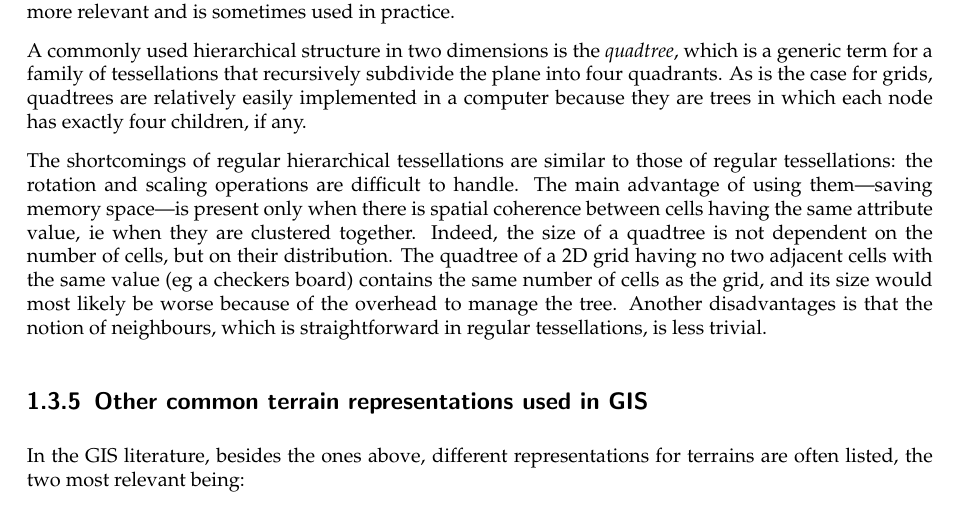
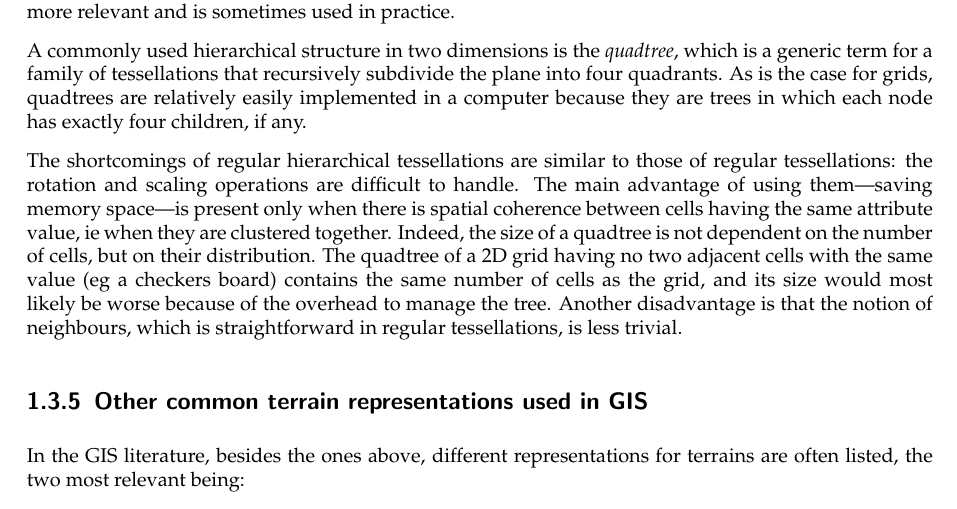
Before and after one commit to tudelft3d/terrainbook, a LaTeX thesis (terrainbook.tex, which reads whatisterrain/whatisterrain.tex): part of page 12 of 146, cut so that both start at the same text. Compiled offline with pdfLaTeX.

Commit message:
Fix a typo in 1.3.4 Hierarchical tessellations

```diff
--- a/whatisterrain/whatisterrain.tex
+++ b/whatisterrain/whatisterrain.tex
@@ -299,7 +299,7 @@ The shortcomings of regular hierarchical tessellations are similar to those of r
 The main advantage of using them---saving memory space---is present only when there is spatial coherence between cells having the same attribute value, \ie\ when they are clustered together.
 Indeed, the size of a quadtree is not dependent on the number of cells, but on their distribution.
 The quadtree of a 2D grid having no two adjacent cells with the same value (\eg\ a checkers board) contains the same number of cells as the grid, and its size would most likely be worse because of the overhead to manage the tree.
-Another disadvantages is that the notion of neighbours, which is straightforward in regular tessellations, is less trivial.
+Another disadvantage is that the notion of neighbours, which is straightforward in regular tessellations, is less trivial.
 
 
 %%%
```
